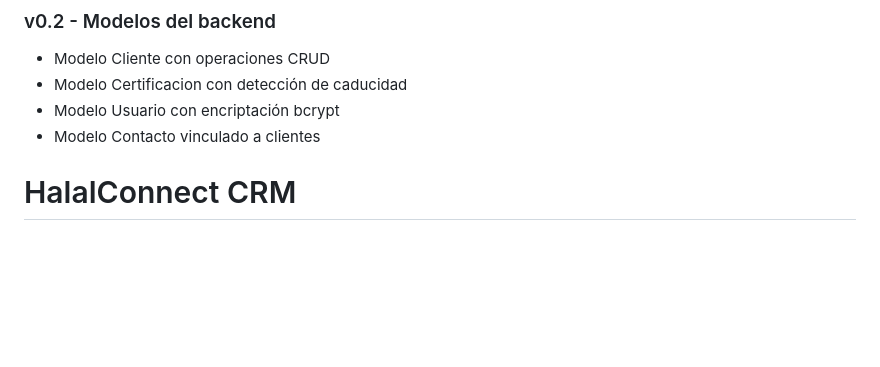
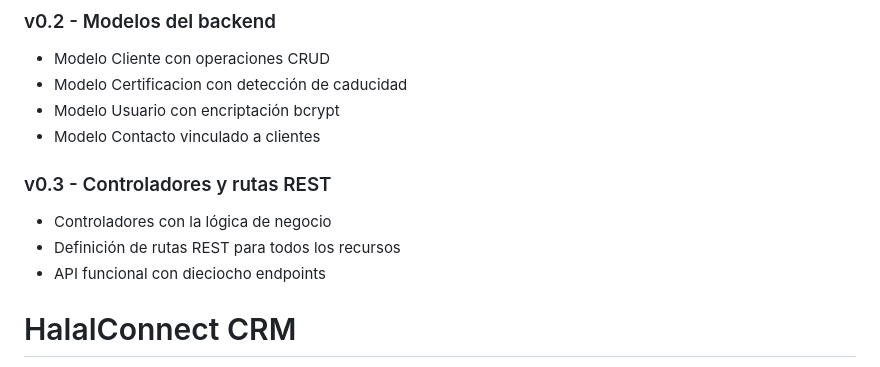
Before and after one commit to OualidSB04/Halalconnect, a Markdown page: Readme.md, the part around the change. Drawn GitHub-style; blank space fills up the shorter version.

Commit message:
Add REST API controllers and routes for all resources

```diff
--- a/Readme.md
+++ b/Readme.md
@@ -9,6 +9,11 @@
 - Modelo Certificacion con detección de caducidad
 - Modelo Usuario con encriptación bcrypt
 - Modelo Contacto vinculado a clientes
+
+### v0.3 - Controladores y rutas REST
+- Controladores con la lógica de negocio
+- Definición de rutas REST para todos los recursos
+- API funcional con dieciocho endpoints
 # HalalConnect CRM
 
 > Sistema de gestión de clientes y certificaciones Halal para el mercado español
```
